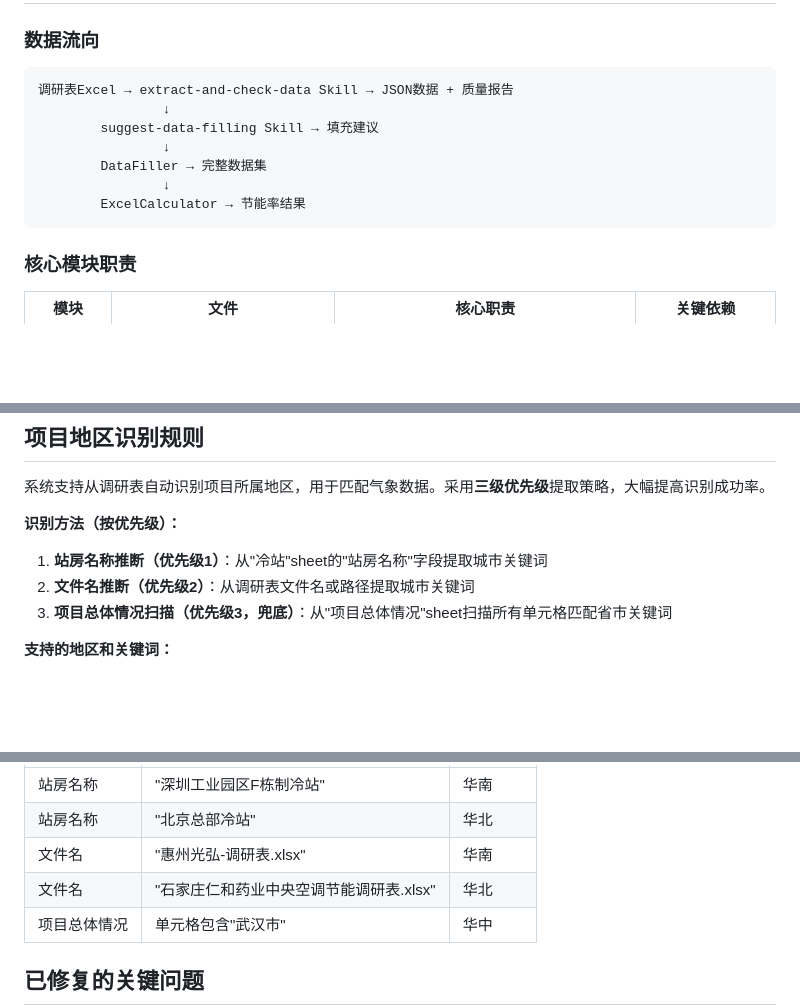
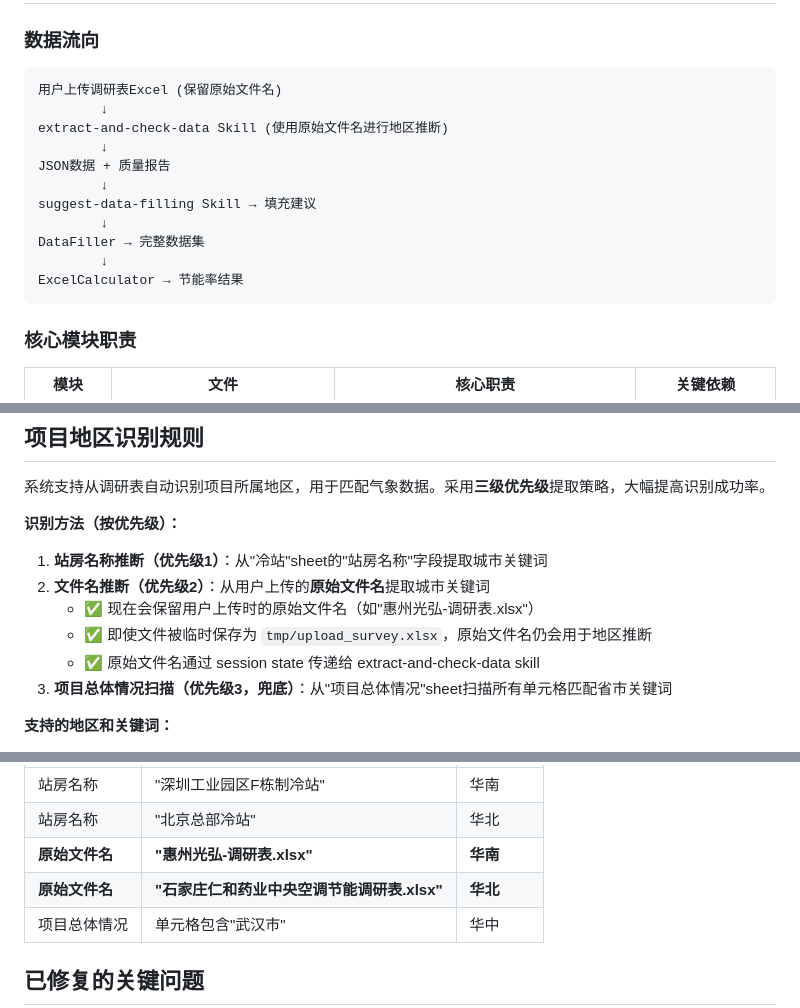
Before and after one commit to lijiaming-boop/Simulation-nextjs-fastapi, a Markdown page: CLAUDE.md, 3 parts joined by grey strips. GitHub-like rendering; blank space fills up the shorter version.

Commit message:
docs: update region inference to mention original filename preservation
🤖 Generated with [Claude Code](https://claude.com/claude-code)

Co-Authored-By: Claude Sonnet 4.5 <noreply@anthropic.com>

````diff
--- a/CLAUDE.md
+++ b/CLAUDE.md
@@ -89,13 +89,17 @@ rm -rf ./tmp/*
 
 ### 数据流向
 ```
-调研表Excel → extract-and-check-data Skill → JSON数据 + 质量报告
-                ↓
-        suggest-data-filling Skill → 填充建议
-                ↓
-        DataFiller → 完整数据集
-                ↓
-        ExcelCalculator → 节能率结果
+用户上传调研表Excel (保留原始文件名)
+        ↓
+extract-and-check-data Skill (使用原始文件名进行地区推断)
+        ↓
+JSON数据 + 质量报告
+        ↓
+suggest-data-filling Skill → 填充建议
+        ↓
+DataFiller → 完整数据集
+        ↓
+ExcelCalculator → 节能率结果
 ```
 
 ### 核心模块职责
@@ -342,7 +346,10 @@ pytest tests/integration/test_sample_surveys_e2e.py::TestAllSurveysBatch -v -s
 
 **识别方法（按优先级）：**
 1. **站房名称推断（优先级1）**：从"冷站"sheet的"站房名称"字段提取城市关键词
-2. **文件名推断（优先级2）**：从调研表文件名或路径提取城市关键词
+2. **文件名推断（优先级2）**：从用户上传的**原始文件名**提取城市关键词
+   - ✅ 现在会保留用户上传时的原始文件名（如"惠州光弘-调研表.xlsx"）
+   - ✅ 即使文件被临时保存为 `tmp/upload_survey.xlsx`，原始文件名仍会用于地区推断
+   - ✅ 原始文件名通过 session state 传递给 extract-and-check-data skill
 3. **项目总体情况扫描（优先级3，兜底）**：从"项目总体情况"sheet扫描所有单元格匹配省市关键词
 
 **支持的地区和关键词：**
@@ -360,8 +367,8 @@ pytest tests/integration/test_sample_surveys_e2e.py::TestAllSurveysBatch -v -s
 |--------|------|----------|
 | 站房名称 | "深圳工业园区F栋制冷站" | 华南 |
 | 站房名称 | "北京总部冷站" | 华北 |
-| 文件名 | "惠州光弘-调研表.xlsx" | 华南 |
-| 文件名 | "石家庄仁和药业中央空调节能调研表.xlsx" | 华北 |
+| **原始文件名** | **"惠州光弘-调研表.xlsx"** | **华南** |
+| **原始文件名** | **"石家庄仁和药业中央空调节能调研表.xlsx"** | **华北** |
 | 项目总体情况 | 单元格包含"武汉市" | 华中 |
 
 ## 已修复的关键问题
````
